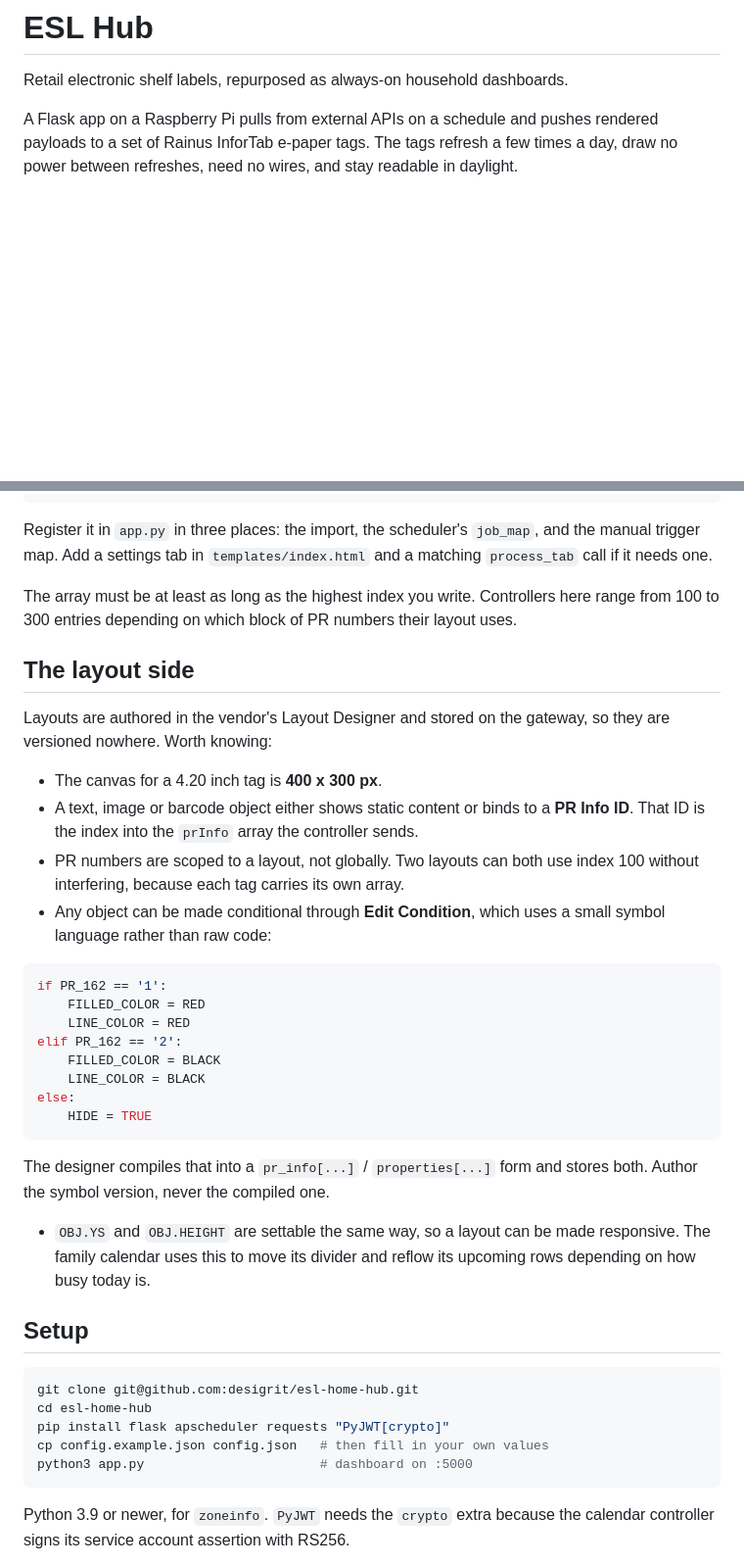
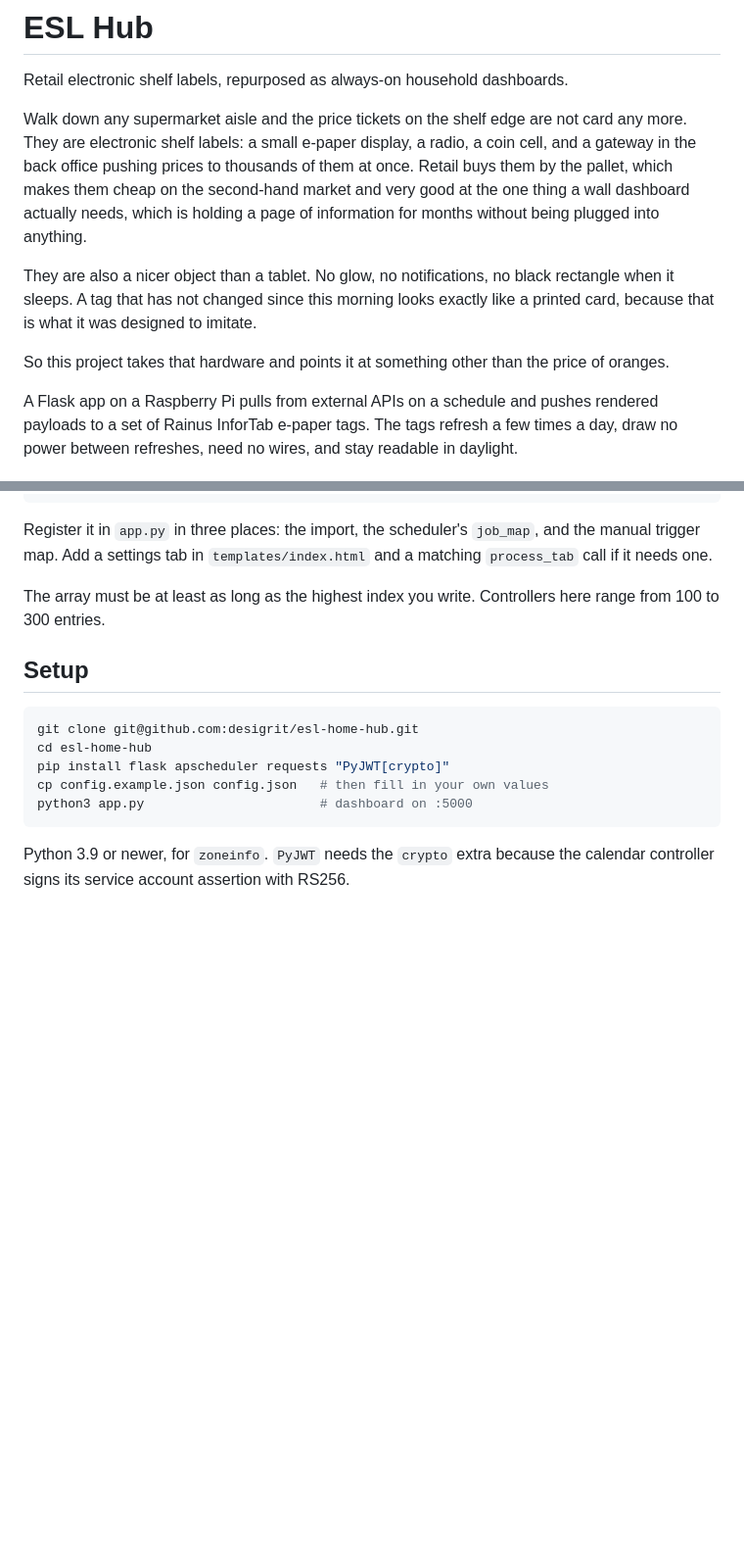
Before and after one commit to desigrit/esl-home-hub, a Markdown page: README.md, 2 parts joined by grey strips. Shown at 98% size. GitHub-like rendering; blank space fills up the shorter version.

Commit message:
Reframe the README around the hardware rather than the layout tooling
Opens by explaining what an electronic shelf label is and why retail hardware
suits a wall dashboard, since that is the part of this project that needs
explaining to someone arriving cold.

Drops the section on the vendor Layout Designer and its conditional symbol
language. None of that lives in this repository, so documenting it here made
the README longer without making the code easier to follow.

Moves the photo of the tags out of the very top and into the section it
illustrates.

Co-authored-by: Copilot App <223556219+Copilot@users.noreply.github.com>
Copilot-Session: e3b127a0-4874-4cc3-9928-b05d3c812494

````diff
--- a/README.md
+++ b/README.md
@@ -3,6 +1,21 @@
 # ESL Hub
 
 Retail electronic shelf labels, repurposed as always-on household dashboards.
+
+Walk down any supermarket aisle and the price tickets on the shelf edge are not
+card any more. They are electronic shelf labels: a small e-paper display, a
+radio, a coin cell, and a gateway in the back office pushing prices to thousands
+of them at once. Retail buys them by the pallet, which makes them cheap on the
+second-hand market and very good at the one thing a wall dashboard actually
+needs, which is holding a page of information for months without being plugged
+into anything.
+
+They are also a nicer object than a tablet. No glow, no notifications, no black
+rectangle when it sleeps. A tag that has not changed since this morning looks
+exactly like a printed card, because that is what it was designed to imitate.
+
+So this project takes that hardware and points it at something other than the
+price of oranges.
 
 A Flask app on a Raspberry Pi pulls from external APIs on a schedule and pushes
 rendered payloads to a set of Rainus InforTab e-paper tags. The tags refresh a
@@ -79,40 +94,7 @@ and the manual trigger map. Add a settings tab in `templates/index.html` and a
 matching `process_tab` call if it needs one.
 
 The array must be at least as long as the highest index you write. Controllers
-here range from 100 to 300 entries depending on which block of PR numbers their
-layout uses.
-
-## The layout side
-
-Layouts are authored in the vendor's Layout Designer and stored on the gateway,
-so they are versioned nowhere. Worth knowing:
-
-- The canvas for a 4.20 inch tag is **400 x 300 px**.
-- A text, image or barcode object either shows static content or binds to a
-  **PR Info ID**. That ID is the index into the `prInfo` array the controller
-  sends.
-- PR numbers are scoped to a layout, not globally. Two layouts can both use
-  index 100 without interfering, because each tag carries its own array.
-- Any object can be made conditional through **Edit Condition**, which uses a
-  small symbol language rather than raw code:
-
-```python
-if PR_162 == '1':
-    FILLED_COLOR = RED
-    LINE_COLOR = RED
-elif PR_162 == '2':
-    FILLED_COLOR = BLACK
-    LINE_COLOR = BLACK
-else:
-    HIDE = TRUE
-```
-
-  The designer compiles that into a `pr_info[...]` / `properties[...]` form and
-  stores both. Author the symbol version, never the compiled one.
-
-- `OBJ.YS` and `OBJ.HEIGHT` are settable the same way, so a layout can be made
-  responsive. The family calendar uses this to move its divider and reflow its
-  upcoming rows depending on how busy today is.
+here range from 100 to 300 entries.
 
 ## Setup
 
````
Also changed, not shown: other parts of README.md (+2 -2 lines).
